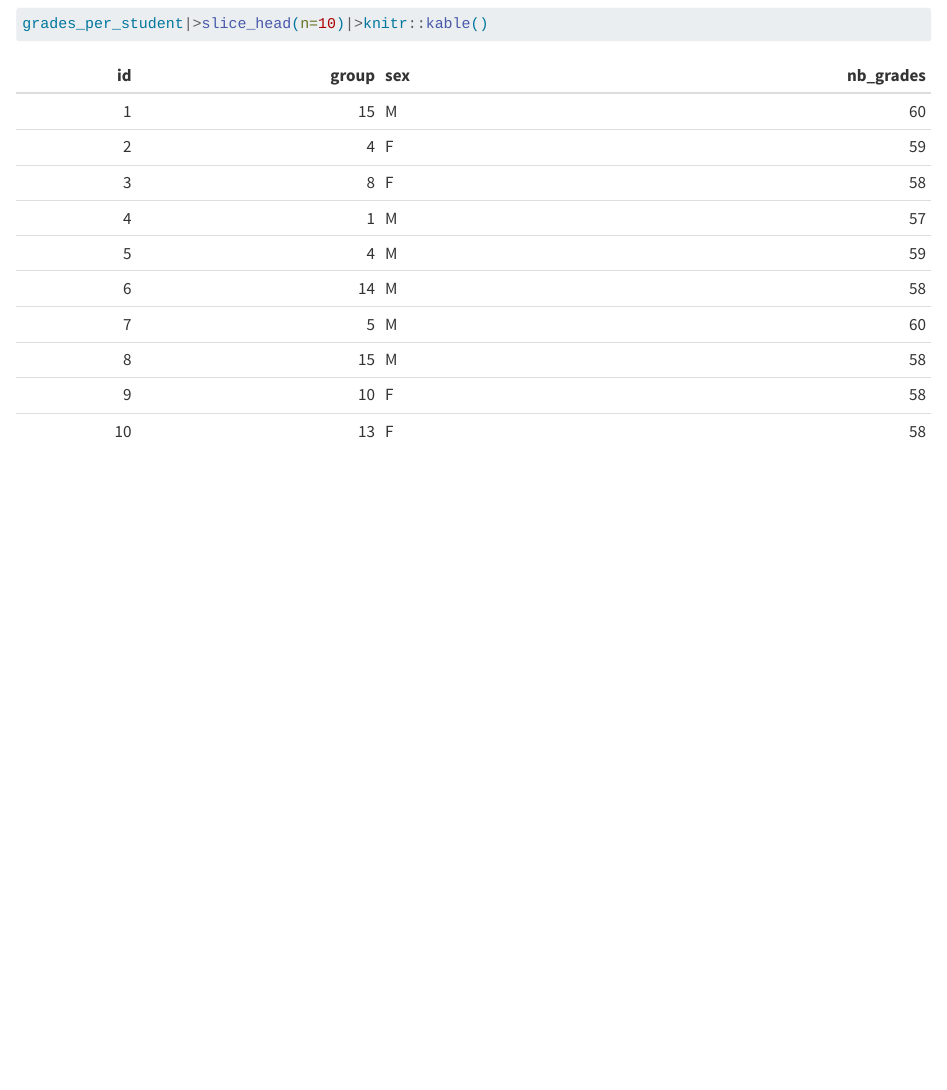
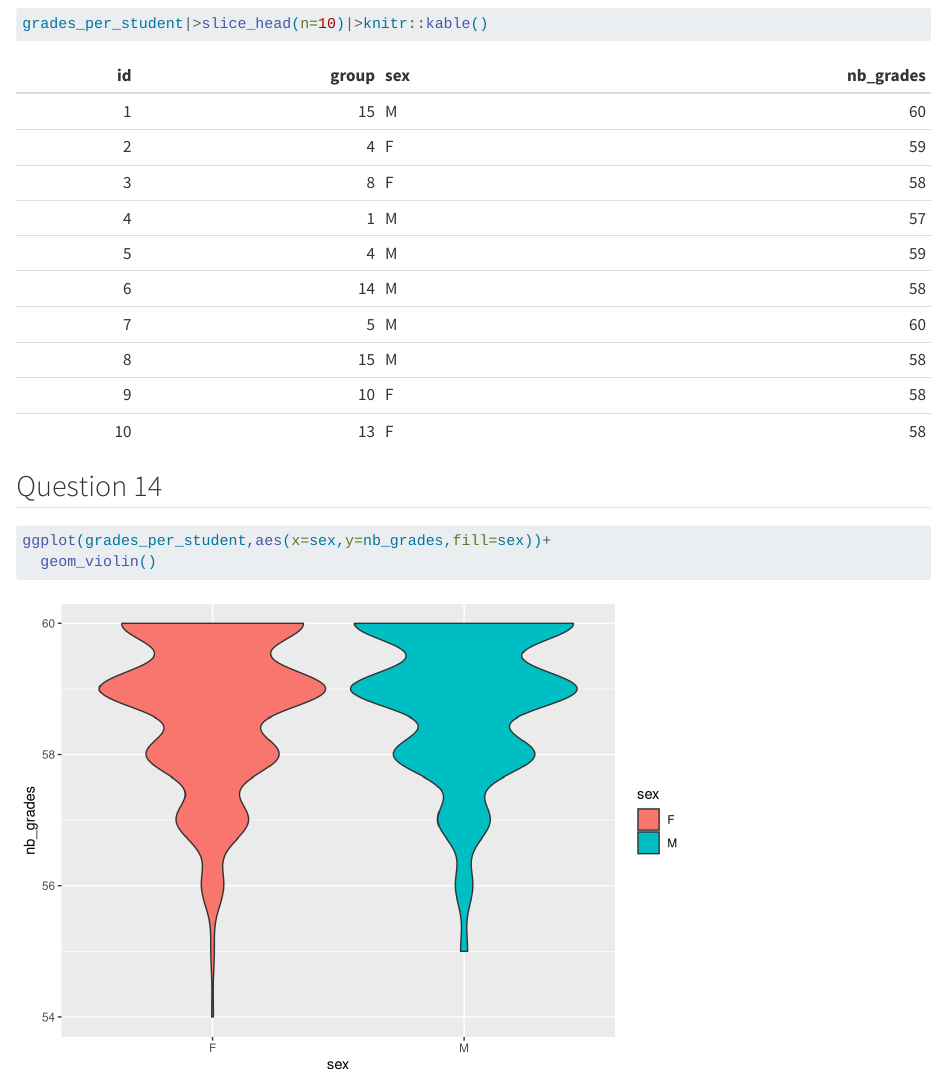
Before and after one commit to melinaboukhalfa-coder/grades-lab, a Quarto document (BOUKHALFA.qmd): the page in a window 1100 px wide, from 9180 px down. Rendered offline with R 4.5, knitr and Pandoc in place of Quarto, with nearby package versions; some code elsewhere in the file could not run offline.

Commit message:
Question 14

````diff
--- a/BOUKHALFA.qmd
+++ b/BOUKHALFA.qmd
@@ -137,3 +137,11 @@ grades_per_student<-grades|> group_by(id)|>
 ```{r}
 grades_per_student|>slice_head(n=10)|>knitr::kable()
 ```
+
+
+## Question 14
+
+```{r}
+ggplot(grades_per_student,aes(x=sex,y=nb_grades,fill=sex))+
+  geom_violin()
+```
````
